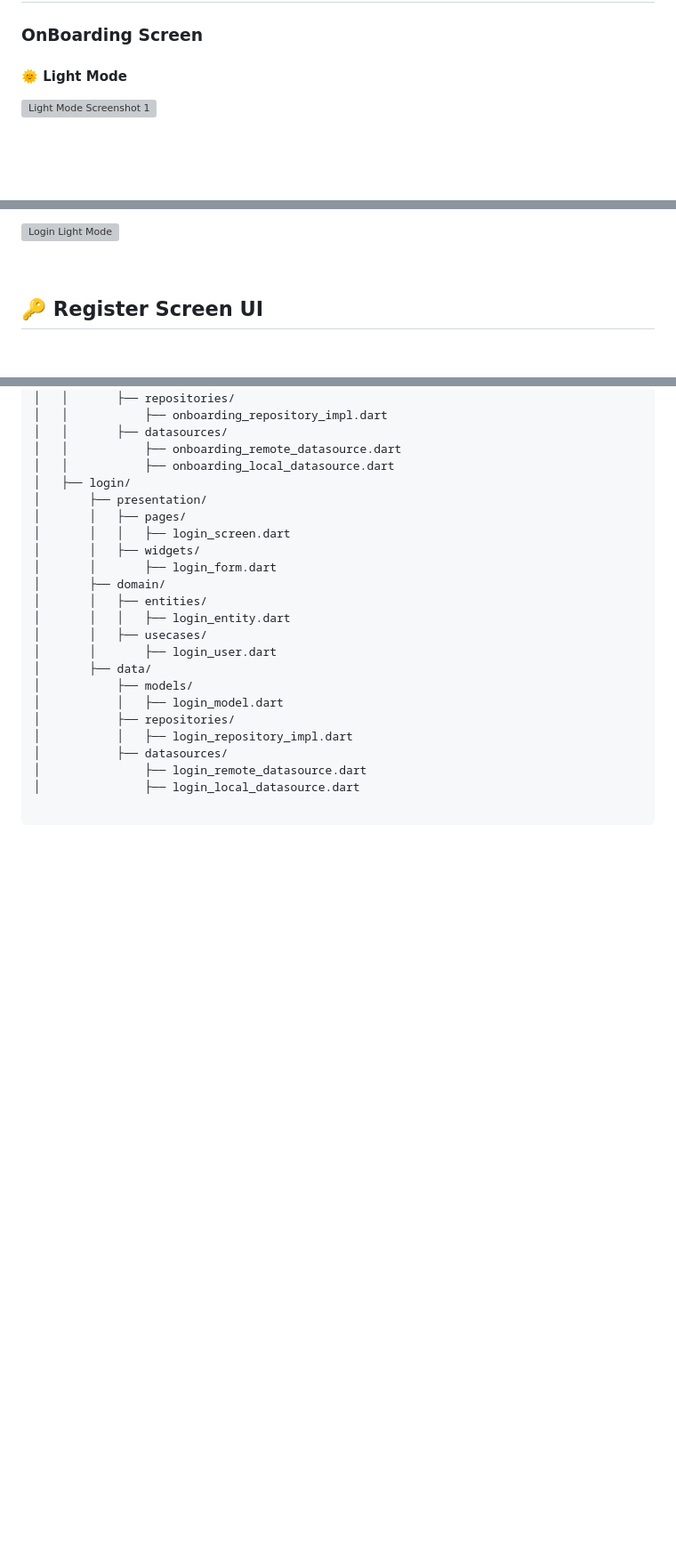
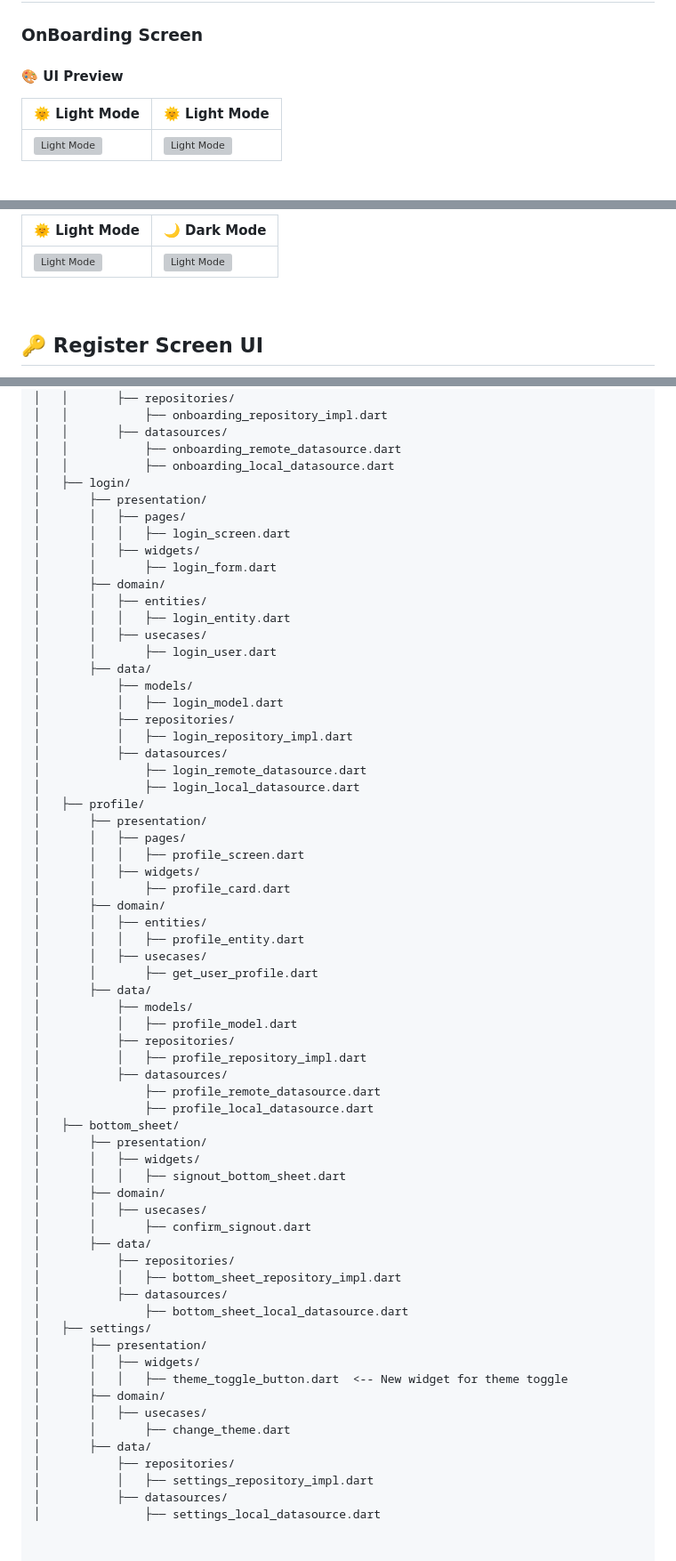
Before and after one commit to mahirAbdAlazimMokhtar/hero_market, a Markdown page: README.md, 3 parts joined by grey strips. Shown at 89% size. GitHub-like rendering; blank space fills up the shorter version; grey boxes are pictures that could not be loaded.

````diff
--- a/README.md
+++ b/README.md
@@ -9,9 +9,11 @@ Welcome to the Hero Market app! This project is built with Flutter to provide a
 
 ### OnBoarding Screen
 
-#### 🌞 Light Mode
+#### 🎨 UI Preview
 
-![Light Mode Screenshot 1](https://github.com/user-attachments/assets/ea2330db-7481-40a8-9fbb-7fa21d74b0b3)
+| 🌞 Light Mode| 🌞 Light Mode|
+|-----------|-----------|
+| ![Light Mode](https://github.com/user-attachments/assets/ea2330db-7481-40a8-9fbb-7fa21d74b0b3) | ![Light Mode](https://github.com/user-attachments/assets/5b2ed580-e5eb-4a29-90ec-92aea5676075) |
 
 &nbsp;
 
@@ -33,7 +31,7 @@ Welcome to the Hero Market app! This project is built with Flutter to provide a
 
-&nbsp;
-
-![Login Light Mode](https://github.com/user-attachments/assets/5dd19821-13fa-435c-b58e-7eb5487d02fe)
+| 🌞 Light Mode| 🌙 Dark Mode |
+|-----------|-----------|
+| ![Light Mode](https://github.com/user-attachments/assets/5dd19821-13fa-435c-b58e-7eb5487d02fe) | ![Light Mode](https://github.com/user-attachments/assets/7a0dfef0-53a0-4c7b-b271-1495ab73457c) |
 
 &nbsp;
 
@@ -218,5 +322,46 @@ lib/
 │           ├── datasources/
 │               ├── login_remote_datasource.dart
 │               ├── login_local_datasource.dart
-
-```
+│   ├── profile/
+│       ├── presentation/
+│       │   ├── pages/
+│       │   │   ├── profile_screen.dart
+│       │   ├── widgets/
+│       │       ├── profile_card.dart
+│       ├── domain/
+│       │   ├── entities/
+│       │   │   ├── profile_entity.dart
+│       │   ├── usecases/
+│       │       ├── get_user_profile.dart
+│       ├── data/
+│           ├── models/
+│           │   ├── profile_model.dart
+│           ├── repositories/
+│           │   ├── profile_repository_impl.dart
+│           ├── datasources/
+│               ├── profile_remote_datasource.dart
+│               ├── profile_local_datasource.dart
+│   ├── bottom_sheet/
+│       ├── presentation/
+│       │   ├── widgets/
+│       │   │   ├── signout_bottom_sheet.dart
+│       ├── domain/
+│       │   ├── usecases/
+│       │       ├── confirm_signout.dart
+│       ├── data/
+│           ├── repositories/
+│           │   ├── bottom_sheet_repository_impl.dart
+│           ├── datasources/
+│               ├── bottom_sheet_local_datasource.dart
+│   ├── settings/
+│       ├── presentation/
+│       │   ├── widgets/
+│       │   │   ├── theme_toggle_button.dart  <-- New widget for theme toggle
+│       ├── domain/
+│       │   ├── usecases/
+│       │       ├── change_theme.dart
+│       ├── data/
+│           ├── repositories/
+│           │   ├── settings_repository_impl.dart
+│           ├── datasources/
+│               ├── settings_local_datasource.dart
````
Also changed, not shown: other parts of README.md (+119 -17 lines).
